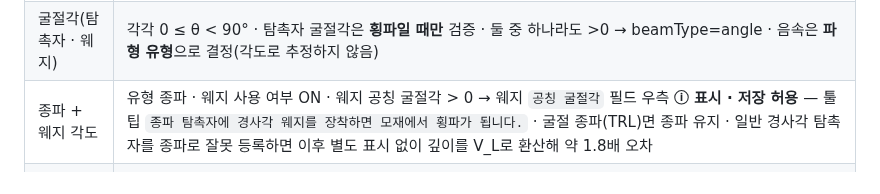
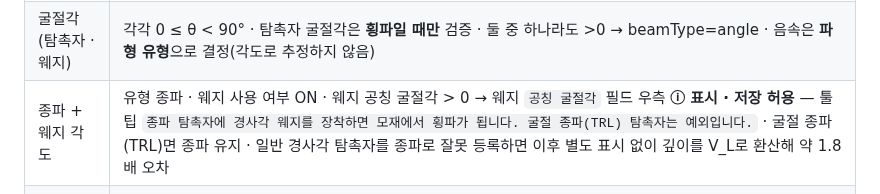
Before and after one commit to twinbee419-cloud/erut-interactive-prototype, a Markdown page: 03_dev_handoff/Probe_Registration_Spec_v1.0.md, the part around the change. Drawn GitHub-style.

```diff
--- a/03_dev_handoff/Probe_Registration_Spec_v1.0.md
+++ b/03_dev_handoff/Probe_Registration_Spec_v1.0.md
@@ -178,7 +178,7 @@
 | 진동자 규격 | 원형 = 직경 / 사각형 = 가로·세로 · 각각 1–50 mm · 소수 최대 2자리 |
 | 외형 규격 | 원형 = 직경·높이 / 사각형 = 가로·세로·높이 · 각각 0 mm 초과 · 소수 최대 2자리 |
 | 굴절각(탐촉자 · 웨지) | 각각 0 ≤ θ < 90° · 탐촉자 굴절각은 **횡파일 때만** 검증 · 둘 중 하나라도 >0 → beamType=angle · 음속은 **파형 유형**으로 결정(각도로 추정하지 않음) |
-| 종파 + 웨지 각도 | 유형 종파 · 웨지 사용 여부 ON · 웨지 공칭 굴절각 > 0 → 웨지 `공칭 굴절각` 필드 우측 **ⓘ 표시 · 저장 허용** — 툴팁 `종파 탐촉자에 경사각 웨지를 장착하면 모재에서 횡파가 됩니다.` · 굴절 종파(TRL)면 종파 유지 · 일반 경사각 탐촉자를 종파로 잘못 등록하면 이후 별도 표시 없이 깊이를 V_L로 환산해 약 1.8배 오차 |
+| 종파 + 웨지 각도 | 유형 종파 · 웨지 사용 여부 ON · 웨지 공칭 굴절각 > 0 → 웨지 `공칭 굴절각` 필드 우측 **ⓘ 표시 · 저장 허용** — 툴팁 `종파 탐촉자에 경사각 웨지를 장착하면 모재에서 횡파가 됩니다. 굴절 종파(TRL) 탐촉자는 예외입니다.` · 굴절 종파(TRL)면 종파 유지 · 일반 경사각 탐촉자를 종파로 잘못 등록하면 이후 별도 표시 없이 깊이를 V_L로 환산해 약 1.8배 오차 |
 | 입사각 역산 검증 | 아크릴→강 기준. **횡파** = 제1~제2 임계각 사이(27.5°~57.7°) / **종파** = 제1 임계각 미만(27.5° 이상이면 종파 미투과). 범위 밖 경고 |
 | 재질 | `window.SOUND_SPEEDS` 5종 중 1 (탄소강 (S355) / 스테인레스 (304) / 스테인레스 (316L) / 알루미늄 (6061) / 티타늄 (Gr.2)) |
 | PRF 수동 | 정수 ≥ 1 Hz. 자동 산출값 초과 시 ghost echo 경고 |
```
Also changed, not shown: 05_codex-reports/25_Codex-재검토.md (added, +20 -0 lines).
